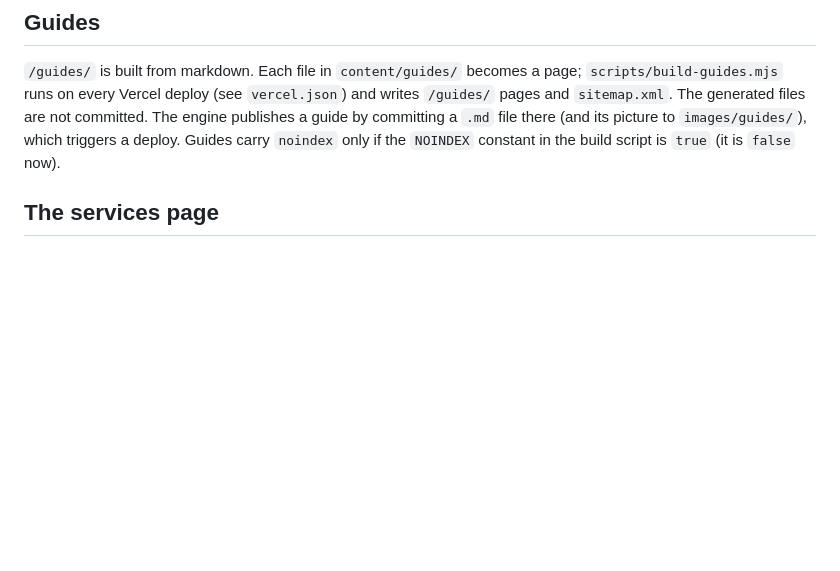
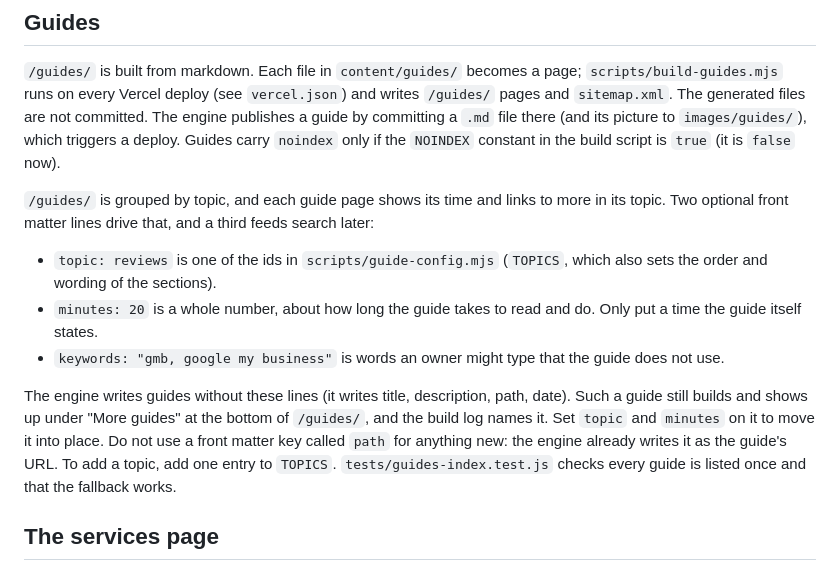
Before and after one commit to ryantrout1/gridplusmedia, a Markdown page: README.md, the part around the change. Drawn GitHub-style; blank space fills up the shorter version.

Commit message:
docs(guides): document topic, minutes and keywords front matter
Explains the optional lines, the More guides fallback for engine written
guides, and that the front matter key path is already the engine's URL path.

Co-Authored-By: Claude Sonnet 5.5 <noreply@anthropic.com>
Claude-Session: https://claude.ai/code/session_01VS3kxwNqfwnMHwopjas6dE

```diff
--- a/README.md
+++ b/README.md
@@ -58,6 +58,14 @@ runs on every Vercel deploy (see `vercel.json`) and writes `/guides/` pages and
 files are not committed. The engine publishes a guide by committing a `.md` file there (and its picture to
 `images/guides/`), which triggers a deploy. Guides carry `noindex` only if the `NOINDEX` constant in the build script is `true` (it is `false` now).
 
+`/guides/` is grouped by topic, and each guide page shows its time and links to more in its topic. Two optional front matter lines drive that, and a third feeds search later:
+
+- `topic: reviews` is one of the ids in `scripts/guide-config.mjs` (`TOPICS`, which also sets the order and wording of the sections).
+- `minutes: 20` is a whole number, about how long the guide takes to read and do. Only put a time the guide itself states.
+- `keywords: "gmb, google my business"` is words an owner might type that the guide does not use.
+
+The engine writes guides without these lines (it writes title, description, path, date). Such a guide still builds and shows up under "More guides" at the bottom of `/guides/`, and the build log names it. Set `topic` and `minutes` on it to move it into place. Do not use a front matter key called `path` for anything new: the engine already writes it as the guide's URL. To add a topic, add one entry to `TOPICS`. `tests/guides-index.test.js` checks every guide is listed once and that the fallback works.
+
 ## The services page
 
 `/services/` lists each distinct service once. A page for one kind of business (`<trade>-marketing-service`, such as `electrician-marketing-service`) and the pages named in `RELATED` in `scripts/build-guides.mjs` stay published but appear as short link rows under the list, because they say what a main service already says. A new trade page the engine drafts is grouped by its slug. `tests/services.test.js` fails if two main entries read as the same service or a page is left unlinked.
```
